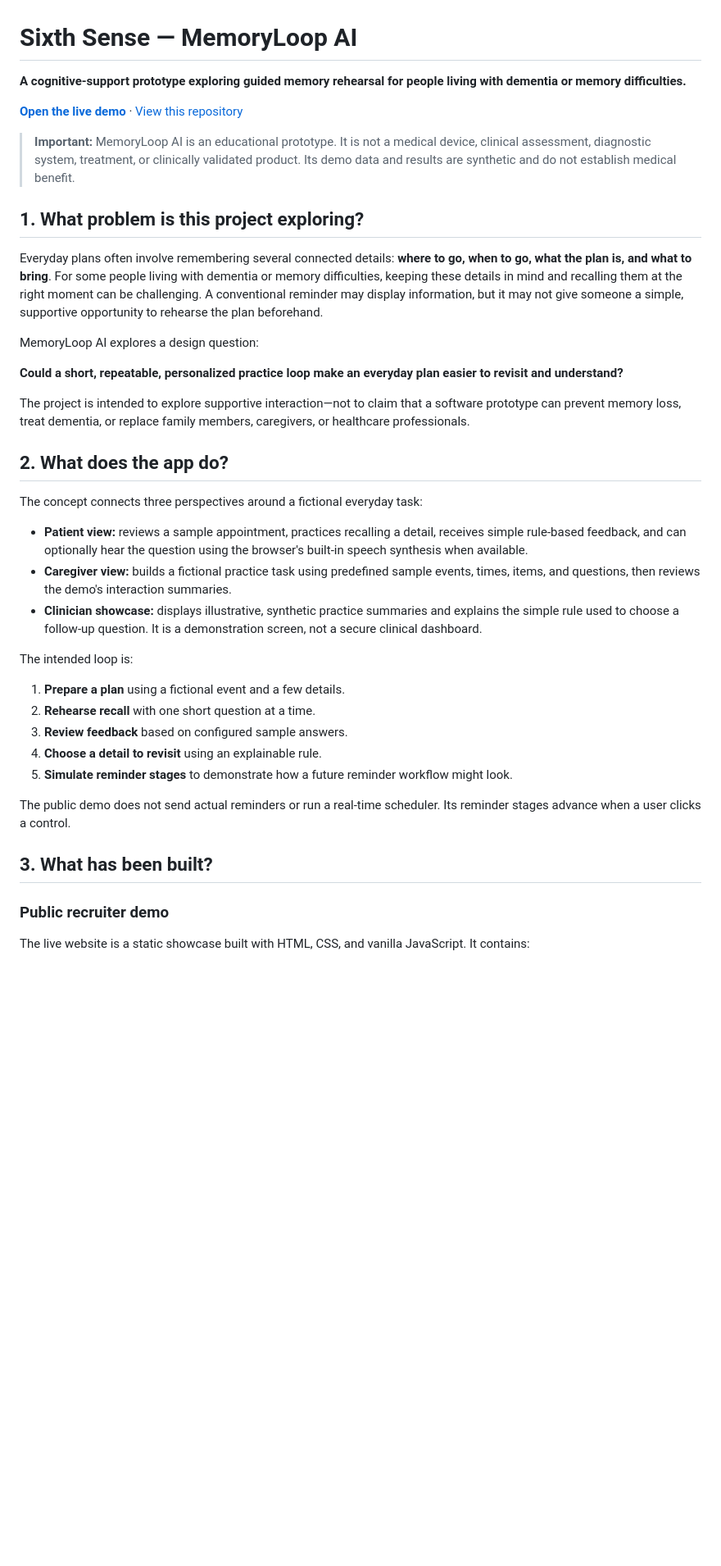
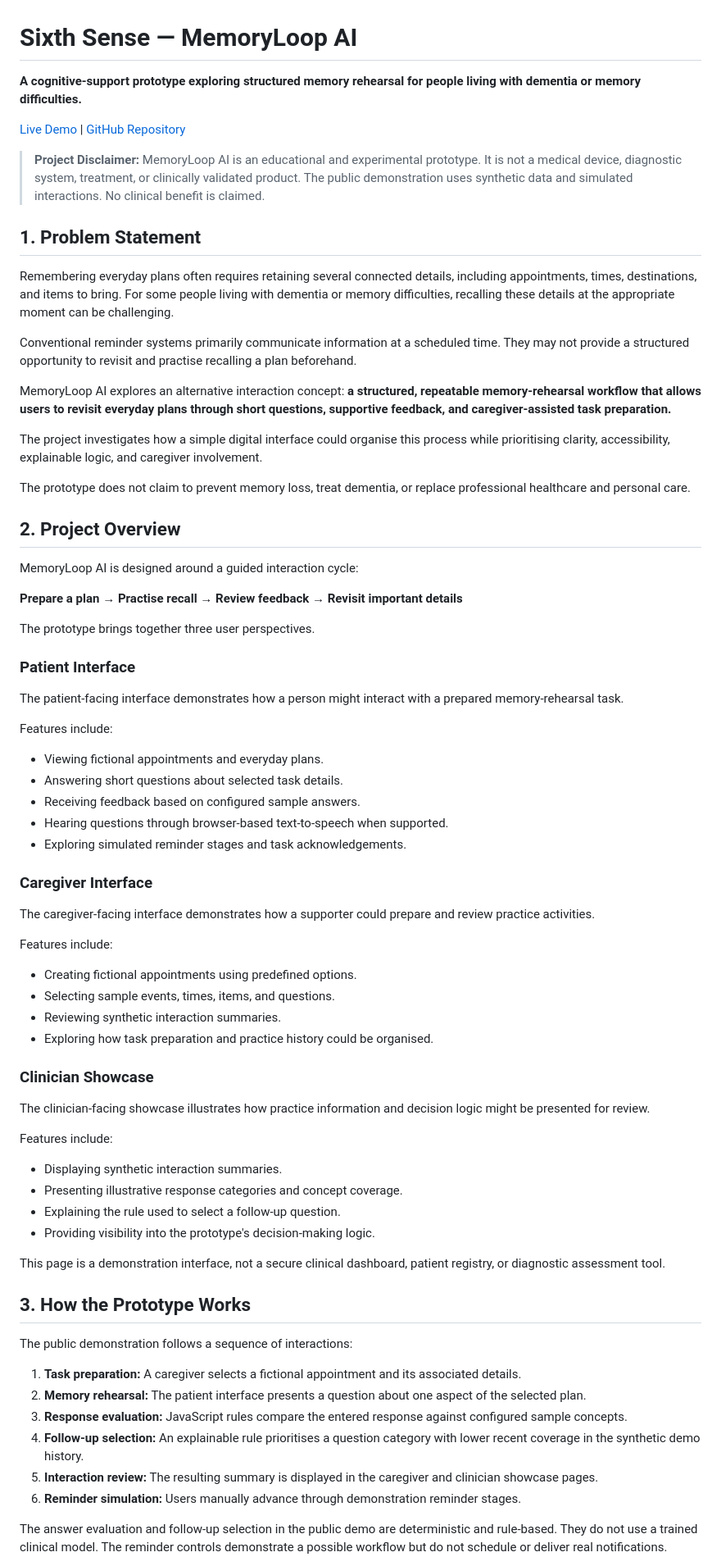
Before and after one commit to nikhilasds25-bit/sixth-sense, a Markdown page: README.md, the part around one of its changes. Shown at 82% size. Drawn GitHub-style; blank space fills up the shorter version.

```diff
--- a/README.md
+++ b/README.md
@@ -1,42 +1,74 @@
 # Sixth Sense — MemoryLoop AI
 
-**A cognitive-support prototype exploring guided memory rehearsal for people living with dementia or memory difficulties.**
+**A cognitive-support prototype exploring structured memory rehearsal for people living with dementia or memory difficulties.**
 
-[**Open the live demo**](https://nikhilasds25-bit.github.io/sixth-sense/) · [View this repository](https://github.com/nikhilasds25-bit/sixth-sense)
+[Live Demo](https://nikhilasds25-bit.github.io/sixth-sense/) | [GitHub Repository](https://github.com/nikhilasds25-bit/sixth-sense)
 
-> **Important:** MemoryLoop AI is an educational prototype. It is not a medical device, clinical assessment, diagnostic system, treatment, or clinically validated product. Its demo data and results are synthetic and do not establish medical benefit.
+> **Project Disclaimer:** MemoryLoop AI is an educational and experimental prototype. It is not a medical device, diagnostic system, treatment, or clinically validated product. The public demonstration uses synthetic data and simulated interactions. No clinical benefit is claimed.
 
-## 1. What problem is this project exploring?
+## 1. Problem Statement
 
-Everyday plans often involve remembering several connected details: **where to go, when to go, what the plan is, and what to bring**. For some people living with dementia or memory difficulties, keeping these details in mind and recalling them at the right moment can be challenging. A conventional reminder may display information, but it may not give someone a simple, supportive opportunity to rehearse the plan beforehand.
+Remembering everyday plans often requires retaining several connected details, including appointments, times, destinations, and items to bring. For some people living with dementia or memory difficulties, recalling these details at the appropriate moment can be challenging.
 
-MemoryLoop AI explores a design question:
+Conventional reminder systems primarily communicate information at a scheduled time. They may not provide a structured opportunity to revisit and practise recalling a plan beforehand.
 
-**Could a short, repeatable, personalized practice loop make an everyday plan easier to revisit and understand?**
+MemoryLoop AI explores an alternative interaction concept: **a structured, repeatable memory-rehearsal workflow that allows users to revisit everyday plans through short questions, supportive feedback, and caregiver-assisted task preparation.**
 
-The project is intended to explore supportive interaction—not to claim that a software prototype can prevent memory loss, treat dementia, or replace family members, caregivers, or healthcare professionals.
+The project investigates how a simple digital interface could organise this process while prioritising clarity, accessibility, explainable logic, and caregiver involvement.
 
-## 2. What does the app do?
+The prototype does not claim to prevent memory loss, treat dementia, or replace professional healthcare and personal care.
 
-The concept connects three perspectives around a fictional everyday task:
+## 2. Project Overview
 
-- **Patient view:** reviews a sample appointment, practices recalling a detail, receives simple rule-based feedback, and can optionally hear the question using the browser's built-in speech synthesis when available.
-- **Caregiver view:** builds a fictional practice task using predefined sample events, times, items, and questions, then reviews the demo's interaction summaries.
-- **Clinician showcase:** displays illustrative, synthetic practice summaries and explains the simple rule used to choose a follow-up question. It is a demonstration screen, not a secure clinical dashboard.
+MemoryLoop AI is designed around a guided interaction cycle:
 
-The intended loop is:
+**Prepare a plan → Practise recall → Review feedback → Revisit important details**
 
-1. **Prepare a plan** using a fictional event and a few details.
-2. **Rehearse recall** with one short question at a time.
-3. **Review feedback** based on configured sample answers.
-4. **Choose a detail to revisit** using an explainable rule.
-5. **Simulate reminder stages** to demonstrate how a future reminder workflow might look.
+The prototype brings together three user perspectives.
 
-The public demo does not send actual reminders or run a real-time scheduler. Its reminder stages advance when a user clicks a control.
+### Patient Interface
 
-## 3. What has been built?
+The patient-facing interface demonstrates how a person might interact with a prepared memory-rehearsal task.
 
-### Public recruiter demo
+Features include:
+- Viewing fictional appointments and everyday plans.
+- Answering short questions about selected task details.
+- Receiving feedback based on configured sample answers.
+- Hearing questions through browser-based text-to-speech when supported.
+- Exploring simulated reminder stages and task acknowledgements.
 
-The live website is a static showcase built with HTML, CSS, and vanilla JavaScript. It contains:
+### Caregiver Interface
 
+The caregiver-facing interface demonstrates how a supporter could prepare and review practice activities.
+
+Features include:
+- Creating fictional appointments using predefined options.
+- Selecting sample events, times, items, and questions.
+- Reviewing synthetic interaction summaries.
+- Exploring how task preparation and practice history could be organised.
+
+### Clinician Showcase
+
+The clinician-facing showcase illustrates how practice information and decision logic might be presented for review.
+
+Features include:
+- Displaying synthetic interaction summaries.
+- Presenting illustrative response categories and concept coverage.
+- Explaining the rule used to select a follow-up question.
+- Providing visibility into the prototype's decision-making logic.
+
+This page is a demonstration interface, not a secure clinical dashboard, patient registry, or diagnostic assessment tool.
+
+## 3. How the Prototype Works
+
+The public demonstration follows a sequence of interactions:
+
+1. **Task preparation:** A caregiver selects a fictional appointment and its associated details.
+2. **Memory rehearsal:** The patient interface presents a question about one aspect of the selected plan.
+3. **Response evaluation:** JavaScript rules compare the entered response against configured sample concepts.
+4. **Follow-up selection:** An explainable rule prioritises a question category with lower recent coverage in the synthetic demo history.
+5. **Interaction review:** The resulting summary is displayed in the caregiver and clinician showcase pages.
+6. **Reminder simulation:** Users manually advance through demonstration reminder stages.
+
+The answer evaluation and follow-up selection in the public demo are deterministic and rule-based. They do not use a trained clinical model. The reminder controls demonstrate a possible workflow but do not schedule or deliver real notifications.
+
```
Also changed, not shown: other parts of README.md (+122 -54 lines).
